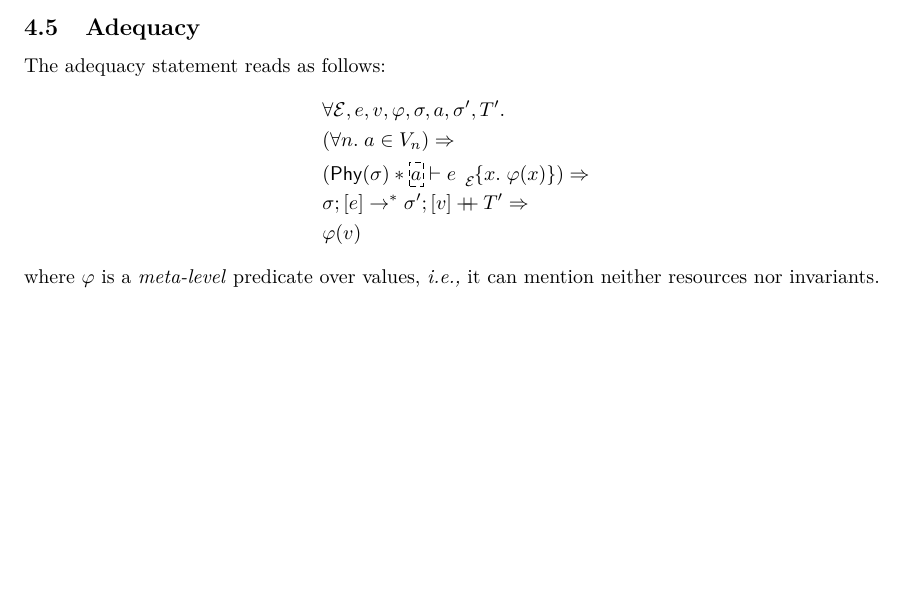
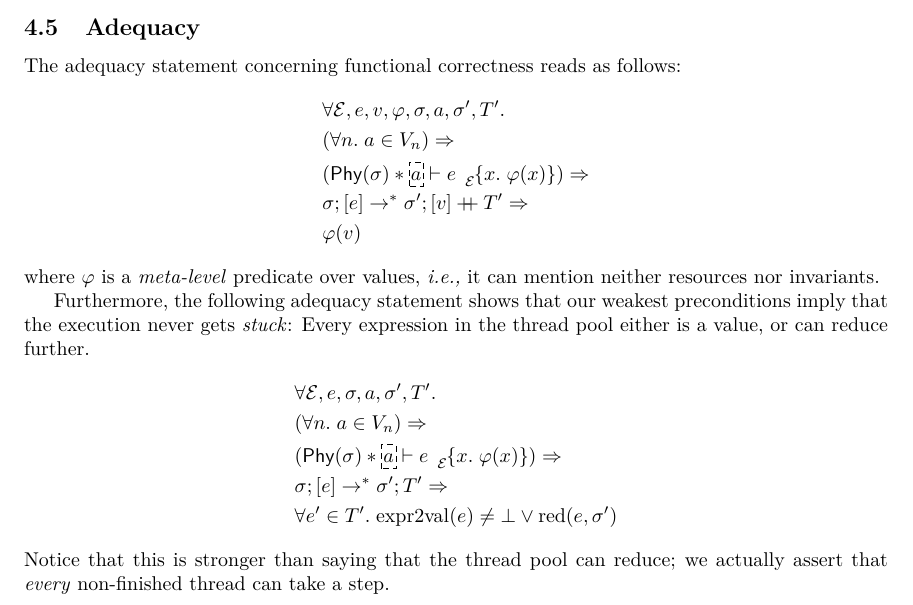
Before and after one commit to izgzhen/iris-coq, a LaTeX document (docs/iris.tex, which reads docs/logic.tex): part of page 11 of 13, cut so that both start at the same text, the shorter picture padded with empty space. Compiled offline with pdfLaTeX.

Commit message:
docs: safety adequacy

```diff
--- a/docs/logic.tex
+++ b/docs/logic.tex
@@ -604,7 +604,7 @@ Here we define $\wpre{\expr'}[\mask]{\Ret\var.\prop} \eqdef \TRUE$ if $\expr' =
 
 \subsection{Adequacy}
 
-The adequacy statement reads as follows:
+The adequacy statement concerning functional correctness reads as follows:
 \begin{align*}
  &\All \mask, \expr, \val, \pred, \state, \melt, \state', \tpool'.
  \\&(\All n. \melt \in \mval_n) \Ra
@@ -614,6 +614,17 @@ The adequacy statement reads as follows:
      \\&\pred(\val)
 \end{align*}
 where $\pred$ is a \emph{meta-level} predicate over values, \ie it can mention neither resources nor invariants.
+
+Furthermore, the following adequacy statement shows that our weakest preconditions imply that the execution never gets \emph{stuck}: Every expression in the thread pool either is a value, or can reduce further.
+\begin{align*}
+ &\All \mask, \expr, \state, \melt, \state', \tpool'.
+ \\&(\All n. \melt \in \mval_n) \Ra
+ \\&( \ownPhys\state * \ownGGhost\melt \proves \wpre{\expr}[\mask]{x.\; \pred(x)}) \Ra
+ \\&\cfg{\state}{[\expr]} \step^\ast
+     \cfg{\state'}{\tpool'} \Ra
+     \\&\All\expr'\in\tpool'. \toval(\expr) \neq \bot \lor \red(\expr, \state')
+\end{align*}
+Notice that this is stronger than saying that the thread pool can reduce; we actually assert that \emph{every} non-finished thread can take a step.
 
 
 % RJ: If we want this section back, we should port it to primitive view shifts and prove it in Coq.
```
Also changed, not shown: 1 other file.
